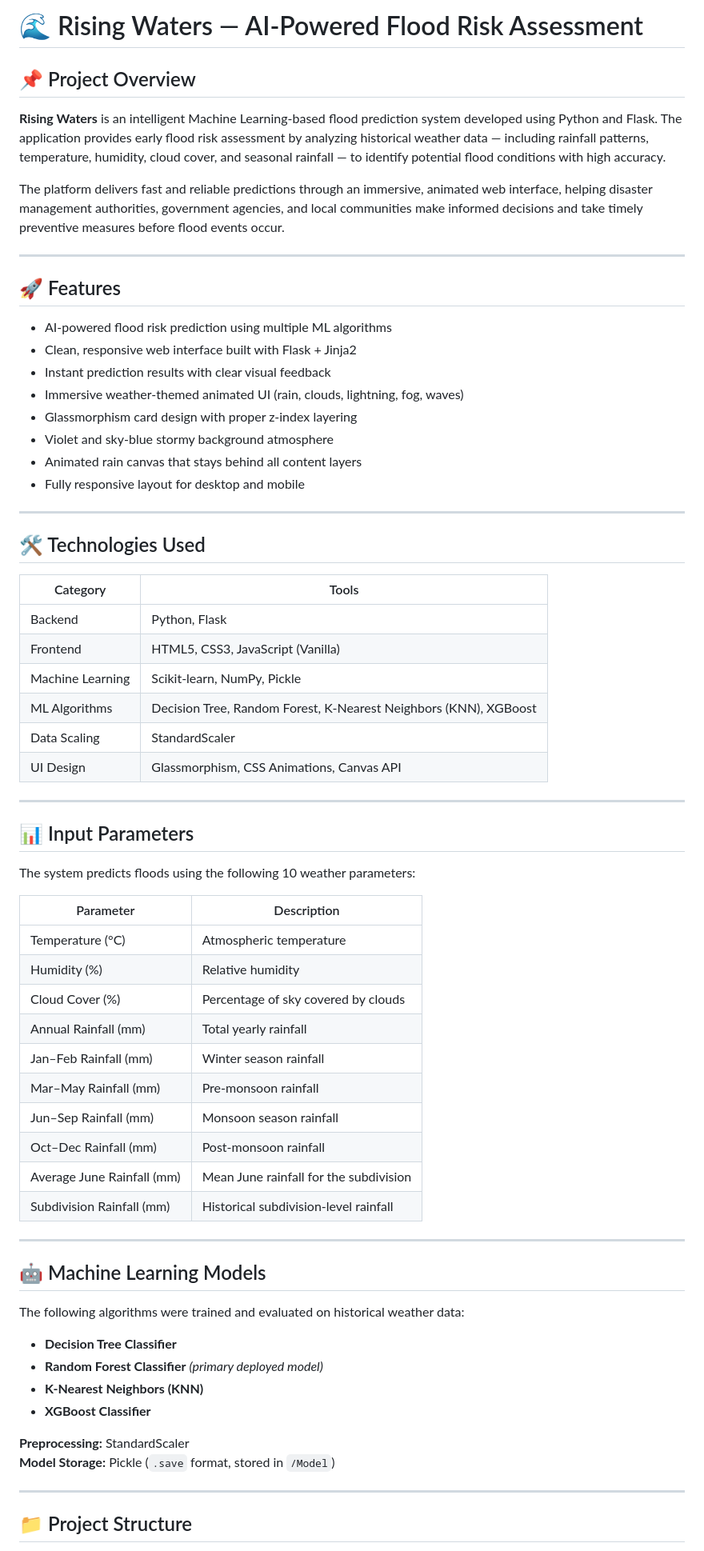
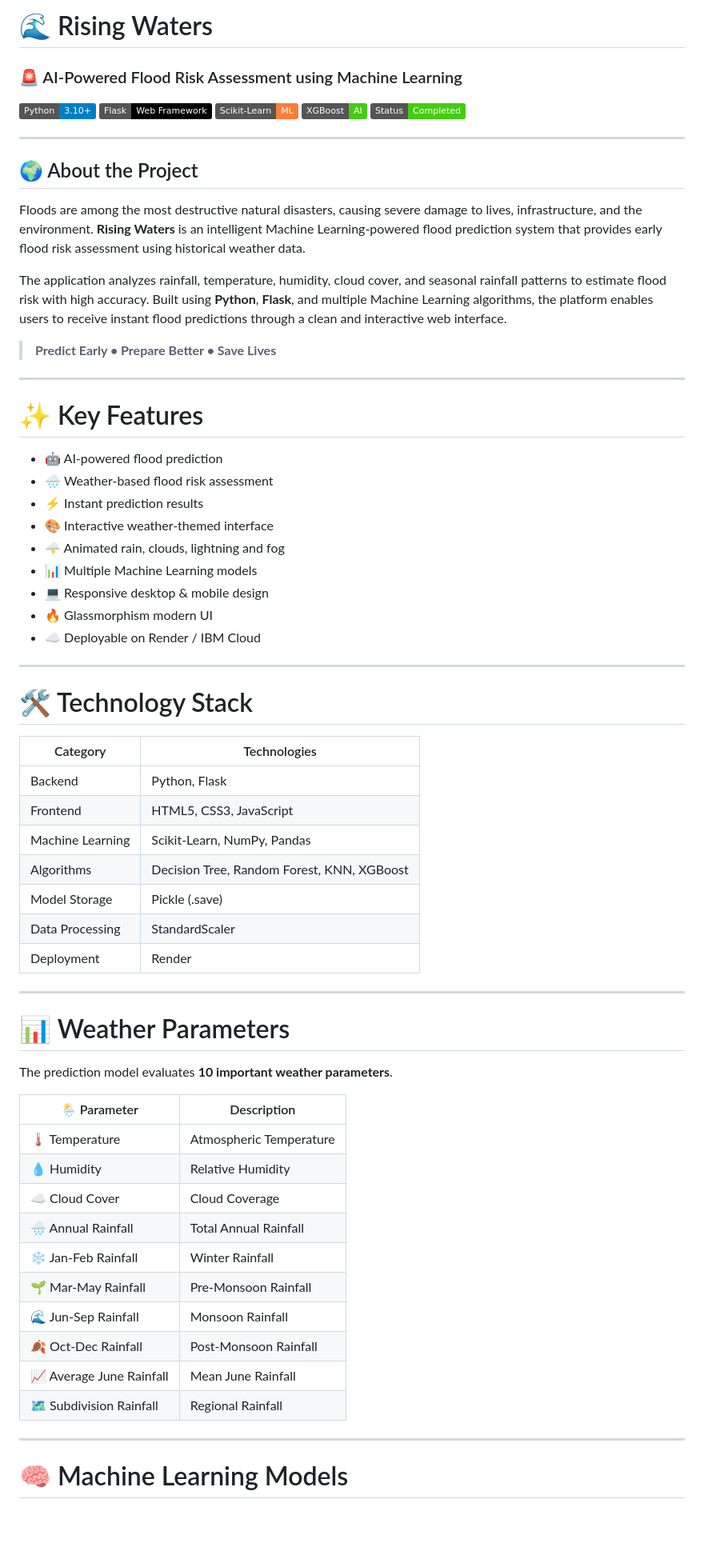
Before and after one commit to thanmainadiminti-prog/RisingWater, a Markdown page: README.md, the part around one of its changes. Shown at 80% size. Rendered like a GitHub page; badges without logos; blank space fills up the shorter version.

```diff
--- a/README.md
+++ b/README.md
@@ -1,71 +1,74 @@
-# 🌊 Rising Waters — AI-Powered Flood Risk Assessment
+# 🌊 Rising Waters
+### 🚨 AI-Powered Flood Risk Assessment using Machine Learning
 
-## 📌 Project Overview
+<p align="center">
 
-**Rising Waters** is an intelligent Machine Learning-based flood prediction system developed using Python and Flask. The application provides early flood risk assessment by analyzing historical weather data — including rainfall patterns, temperature, humidity, cloud cover, and seasonal rainfall — to identify potential flood conditions with high accuracy.
+![Python](https://img.shields.io/badge/Python-3.10+-blue?logo=python)
+![Flask](https://img.shields.io/badge/Flask-Web%20Framework-black?logo=flask)
+![Scikit-Learn](https://img.shields.io/badge/Scikit--Learn-ML-orange?logo=scikitlearn)
+![XGBoost](https://img.shields.io/badge/XGBoost-AI-success)
+![Status](https://img.shields.io/badge/Status-Completed-brightgreen)
 
-The platform delivers fast and reliable predictions through an immersive, animated web interface, helping disaster management authorities, government agencies, and local communities make informed decisions and take timely preventive measures before flood events occur.
+</p>
 
 ---
 
-## 🚀 Features
+## 🌍 About the Project
 
-- AI-powered flood risk prediction using multiple ML algorithms
-- Clean, responsive web interface built with Flask + Jinja2
-- Instant prediction results with clear visual feedback
-- Immersive weather-themed animated UI (rain, clouds, lightning, fog, waves)
-- Glassmorphism card design with proper z-index layering
-- Violet and sky-blue stormy background atmosphere
-- Animated rain canvas that stays behind all content layers
-- Fully responsive layout for desktop and mobile
+Floods are among the most destructive natural disasters, causing severe damage to lives, infrastructure, and the environment. **Rising Waters** is an intelligent Machine Learning-powered flood prediction system that provides early flood risk assessment using historical weather data.
+
+The application analyzes rainfall, temperature, humidity, cloud cover, and seasonal rainfall patterns to estimate flood risk with high accuracy. Built using **Python**, **Flask**, and multiple Machine Learning algorithms, the platform enables users to receive instant flood predictions through a clean and interactive web interface.
+
+> **Predict Early • Prepare Better • Save Lives**
 
 ---
 
-## 🛠 Technologies Used
+# ✨ Key Features
 
-| Category | Tools |
-|---|---|
-| Backend | Python, Flask |
-| Frontend | HTML5, CSS3, JavaScript (Vanilla) |
-| Machine Learning | Scikit-learn, NumPy, Pickle |
-| ML Algorithms | Decision Tree, Random Forest, K-Nearest Neighbors (KNN), XGBoost |
-| Data Scaling | StandardScaler |
-| UI Design | Glassmorphism, CSS Animations, Canvas API |
+- 🤖 AI-powered flood prediction
+- 🌧️ Weather-based flood risk assessment
+- ⚡ Instant prediction results
+- 🎨 Interactive weather-themed interface
+- 🌩️ Animated rain, clouds, lightning and fog
+- 📊 Multiple Machine Learning models
+- 💻 Responsive desktop & mobile design
+- 🔥 Glassmorphism modern UI
+- ☁️ Deployable on Render / IBM Cloud
 
 ---
 
-## 📊 Input Parameters
+# 🛠 Technology Stack
 
-The system predicts floods using the following 10 weather parameters:
-
-| Parameter | Description |
-|---|---|
-| Temperature (°C) | Atmospheric temperature |
-| Humidity (%) | Relative humidity |
-| Cloud Cover (%) | Percentage of sky covered by clouds |
-| Annual Rainfall (mm) | Total yearly rainfall |
-| Jan–Feb Rainfall (mm) | Winter season rainfall |
-| Mar–May Rainfall (mm) | Pre-monsoon rainfall |
-| Jun–Sep Rainfall (mm) | Monsoon season rainfall |
-| Oct–Dec Rainfall (mm) | Post-monsoon rainfall |
-| Average June Rainfall (mm) | Mean June rainfall for the subdivision |
-| Subdivision Rainfall (mm) | Historical subdivision-level rainfall |
+| Category | Technologies |
+|-----------|--------------|
+| Backend | Python, Flask |
+| Frontend | HTML5, CSS3, JavaScript |
+| Machine Learning | Scikit-Learn, NumPy, Pandas |
+| Algorithms | Decision Tree, Random Forest, KNN, XGBoost |
+| Model Storage | Pickle (.save) |
+| Data Processing | StandardScaler |
+| Deployment | Render |
 
 ---
 
-## 🤖 Machine Learning Models
+# 📊 Weather Parameters
 
-The following algorithms were trained and evaluated on historical weather data:
+The prediction model evaluates **10 important weather parameters**.
 
-- **Decision Tree Classifier**
-- **Random Forest Classifier** *(primary deployed model)*
-- **K-Nearest Neighbors (KNN)**
-- **XGBoost Classifier**
-
-**Preprocessing:** StandardScaler
-**Model Storage:** Pickle (`.save` format, stored in `/Model`)
+| 🌦 Parameter | Description |
+|-------------|-------------|
+| 🌡 Temperature | Atmospheric Temperature |
+| 💧 Humidity | Relative Humidity |
+| ☁ Cloud Cover | Cloud Coverage |
+| 🌧 Annual Rainfall | Total Annual Rainfall |
+| ❄ Jan-Feb Rainfall | Winter Rainfall |
+| 🌱 Mar-May Rainfall | Pre-Monsoon Rainfall |
+| 🌊 Jun-Sep Rainfall | Monsoon Rainfall |
+| 🍂 Oct-Dec Rainfall | Post-Monsoon Rainfall |
+| 📈 Average June Rainfall | Mean June Rainfall |
+| 🗺 Subdivision Rainfall | Regional Rainfall |
 
 ---
 
-## 📁 Project Structure
+# 🧠 Machine Learning Models
 
```
Also changed, not shown: other parts of README.md (+132 -35 lines).
